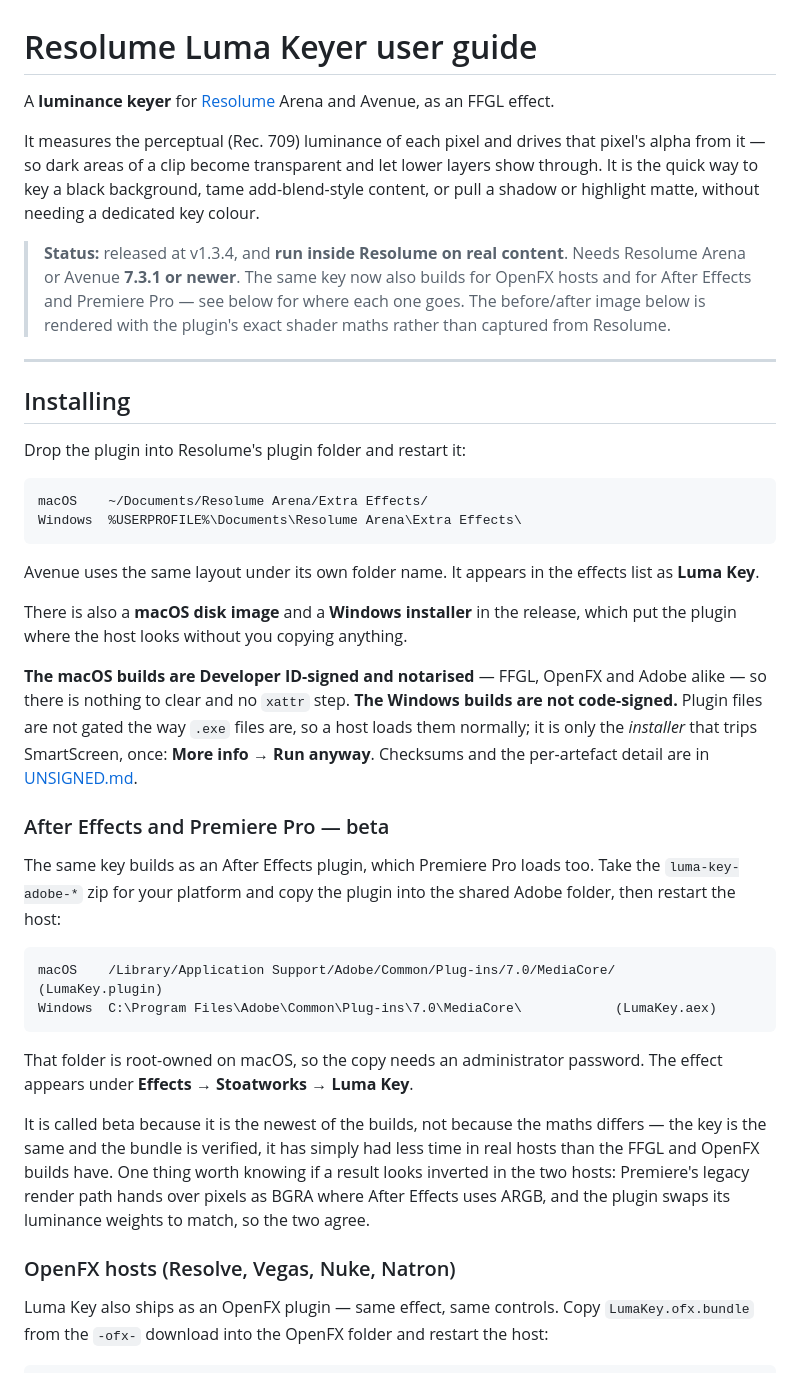
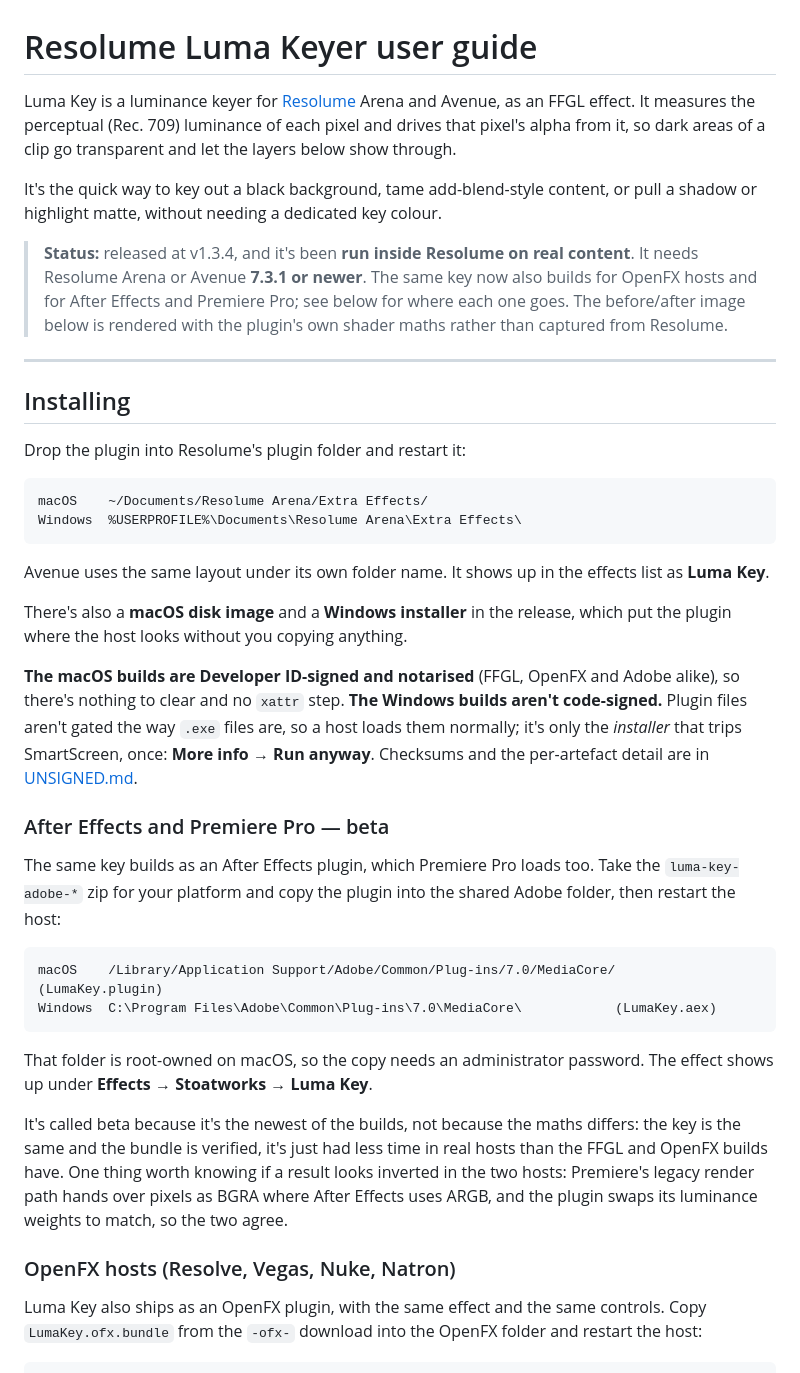
Before and after one commit to stoatworks-labs/resolume-luma-keyer, a Markdown page: docs/USER-GUIDE.md, the part around one of its changes. Drawn GitHub-style.

````diff
--- a/docs/USER-GUIDE.md
+++ b/docs/USER-GUIDE.md
@@ -1,16 +1,16 @@
 # Resolume Luma Keyer user guide
 
-A **luminance keyer** for [Resolume](https://resolume.com) Arena and Avenue, as an FFGL effect.
+Luma Key is a luminance keyer for [Resolume](https://resolume.com) Arena and Avenue, as an FFGL
+effect. It measures the perceptual (Rec. 709) luminance of each pixel and drives that pixel's
+alpha from it, so dark areas of a clip go transparent and let the layers below show through.
 
-It measures the perceptual (Rec. 709) luminance of each pixel and drives that pixel's alpha from
-it — so dark areas of a clip become transparent and let lower layers show through. It is the
-quick way to key a black background, tame add-blend-style content, or pull a shadow or highlight
-matte, without needing a dedicated key colour.
+It's the quick way to key out a black background, tame add-blend-style content, or pull a shadow
+or highlight matte, without needing a dedicated key colour.
 
-> **Status:** released at v1.3.4, and **run inside Resolume on real content**. Needs Resolume
-> Arena or Avenue **7.3.1 or newer**. The same key now also builds for OpenFX hosts and for
-> After Effects and Premiere Pro — see below for where each one goes. The before/after image below is rendered with the plugin's
-> exact shader maths rather than captured from Resolume.
+> **Status:** released at v1.3.4, and it's been **run inside Resolume on real content**. It needs
+> Resolume Arena or Avenue **7.3.1 or newer**. The same key now also builds for OpenFX hosts and
+> for After Effects and Premiere Pro; see below for where each one goes. The before/after image
+> below is rendered with the plugin's own shader maths rather than captured from Resolume.
 
 ---
 
@@ -23,15 +23,15 @@ macOS    ~/Documents/Resolume Arena/Extra Effects/
 Windows  %USERPROFILE%\Documents\Resolume Arena\Extra Effects\
 ```
 
-Avenue uses the same layout under its own folder name. It appears in the effects list as
+Avenue uses the same layout under its own folder name. It shows up in the effects list as
 **Luma Key**.
 
-There is also a **macOS disk image** and a **Windows installer** in the release, which put the
+There's also a **macOS disk image** and a **Windows installer** in the release, which put the
 plugin where the host looks without you copying anything.
 
-**The macOS builds are Developer ID-signed and notarised** — FFGL, OpenFX and Adobe alike — so
-there is nothing to clear and no `xattr` step. **The Windows builds are not code-signed.** Plugin
-files are not gated the way `.exe` files are, so a host loads them normally; it is only the
+**The macOS builds are Developer ID-signed and notarised** (FFGL, OpenFX and Adobe alike), so
+there's nothing to clear and no `xattr` step. **The Windows builds aren't code-signed.** Plugin
+files aren't gated the way `.exe` files are, so a host loads them normally; it's only the
 *installer* that trips SmartScreen, once: **More info** → **Run anyway**. Checksums and the
 per-artefact detail are in [UNSIGNED.md](UNSIGNED.md).
 
@@ -47,17 +47,17 @@ Windows  C:\Program Files\Adobe\Common\Plug-ins\7.0\MediaCore\            (LumaK
 ```
 
 That folder is root-owned on macOS, so the copy needs an administrator password. The effect
-appears under **Effects → Stoatworks → Luma Key**.
+shows up under **Effects → Stoatworks → Luma Key**.
 
-It is called beta because it is the newest of the builds, not because the maths differs — the key
-is the same and the bundle is verified, it has simply had less time in real hosts than the FFGL
+It's called beta because it's the newest of the builds, not because the maths differs: the key
+is the same and the bundle is verified, it's just had less time in real hosts than the FFGL
 and OpenFX builds have. One thing worth knowing if a result looks inverted in the two hosts:
 Premiere's legacy render path hands over pixels as BGRA where After Effects uses ARGB, and the
 plugin swaps its luminance weights to match, so the two agree.
 
 ### OpenFX hosts (Resolve, Vegas, Nuke, Natron)
 
-Luma Key also ships as an OpenFX plugin — same effect, same controls. Copy
+Luma Key also ships as an OpenFX plugin, with the same effect and the same controls. Copy
 `LumaKey.ofx.bundle` from the `-ofx-` download into the OpenFX folder and
 restart the host:
 
````
Also changed, not shown: other parts of docs/USER-GUIDE.md (+17 -17 lines), README.md (+30 -29 lines).
